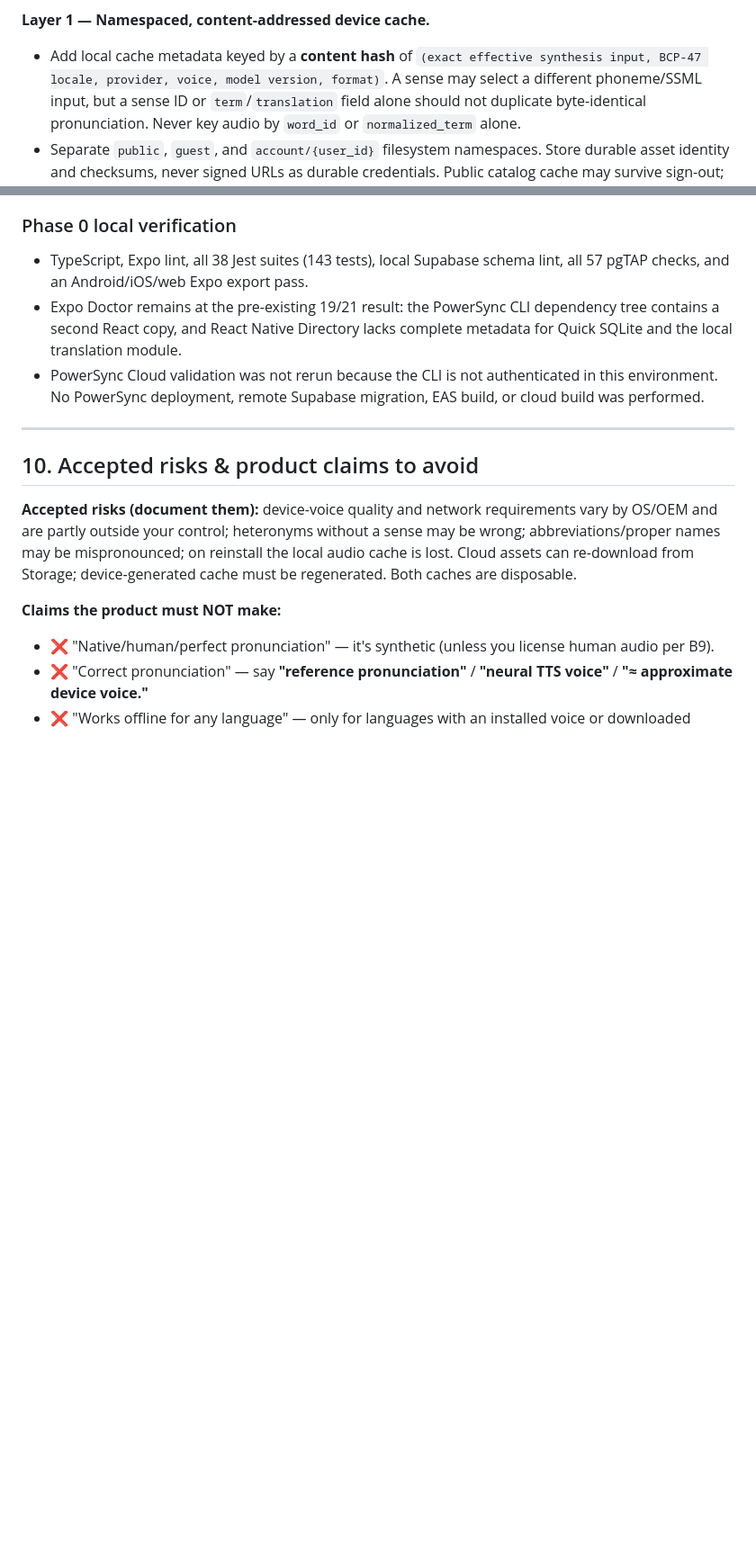
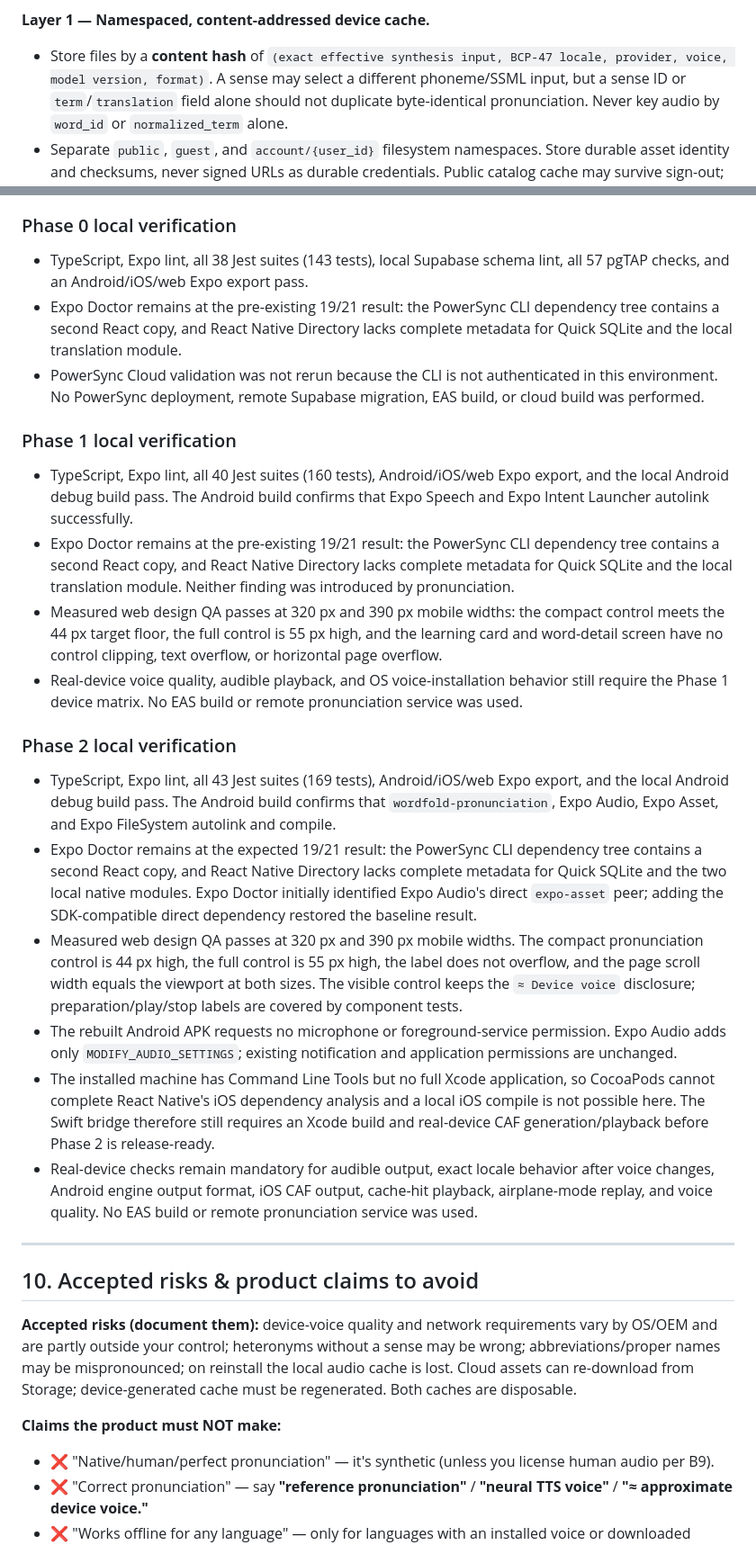
Before and after one commit to xmajzel/wordfold, a Markdown page: docs/PRONUNCIATION_ARCHITECTURE_REVIEW.md, 2 parts joined by grey strips. Shown at 90% size. Rendered like a GitHub page; blank space fills up the shorter version.

Commit message:
docs(pronunciation): record device playback implementation

```diff
--- a/docs/PRONUNCIATION_ARCHITECTURE_REVIEW.md
+++ b/docs/PRONUNCIATION_ARCHITECTURE_REVIEW.md
@@ -204,7 +208,7 @@ it adds value; PowerSync is not expanded merely because it is available.**
 - Works in both guest and signed-in stores because it is independent of persistence and sync.
 
 **Layer 1 — Namespaced, content-addressed device cache.**
-- Add local cache metadata keyed by a **content hash** of `(exact effective synthesis input,
+- Store files by a **content hash** of `(exact effective synthesis input,
   BCP-47 locale, provider, voice, model version, format)`. A sense may select a different
   phoneme/SSML input, but a sense ID or `term`/`translation` field alone should not duplicate
   byte-identical pronunciation. Never key audio by `word_id` or `normalized_term` alone.
@@ -431,6 +448,43 @@ For each launch locale `L`, gate release on:
 - PowerSync Cloud validation was not rerun because the CLI is not authenticated in this
   environment. No PowerSync deployment, remote Supabase migration, EAS build, or cloud build was
   performed.
+
+### Phase 1 local verification
+
+- TypeScript, Expo lint, all 40 Jest suites (160 tests), Android/iOS/web Expo export, and the local
+  Android debug build pass. The Android build confirms that Expo Speech and Expo Intent Launcher
+  autolink successfully.
+- Expo Doctor remains at the pre-existing 19/21 result: the PowerSync CLI dependency tree contains
+  a second React copy, and React Native Directory lacks complete metadata for Quick SQLite and the
+  local translation module. Neither finding was introduced by pronunciation.
+- Measured web design QA passes at 320 px and 390 px mobile widths: the compact control meets the
+  44 px target floor, the full control is 55 px high, and the learning card and word-detail screen
+  have no control clipping, text overflow, or horizontal page overflow.
+- Real-device voice quality, audible playback, and OS voice-installation behavior still require the
+  Phase 1 device matrix. No EAS build or remote pronunciation service was used.
+
+### Phase 2 local verification
+
+- TypeScript, Expo lint, all 43 Jest suites (169 tests), Android/iOS/web Expo export, and the local
+  Android debug build pass. The Android build confirms that `wordfold-pronunciation`, Expo Audio,
+  Expo Asset, and Expo FileSystem autolink and compile.
+- Expo Doctor remains at the expected 19/21 result: the PowerSync CLI dependency tree contains a
+  second React copy, and React Native Directory lacks complete metadata for Quick SQLite and the
+  two local native modules. Expo Doctor initially identified Expo Audio's direct `expo-asset` peer;
+  adding the SDK-compatible direct dependency restored the baseline result.
+- Measured web design QA passes at 320 px and 390 px mobile widths. The compact pronunciation
+  control is 44 px high, the full control is 55 px high, the label does not overflow, and the page
+  scroll width equals the viewport at both sizes. The visible control keeps the `≈ Device voice`
+  disclosure; preparation/play/stop labels are covered by component tests.
+- The rebuilt Android APK requests no microphone or foreground-service permission. Expo Audio adds
+  only `MODIFY_AUDIO_SETTINGS`; existing notification and application permissions are unchanged.
+- The installed machine has Command Line Tools but no full Xcode application, so CocoaPods cannot
+  complete React Native's iOS dependency analysis and a local iOS compile is not possible here.
+  The Swift bridge therefore still requires an Xcode build and real-device CAF generation/playback
+  before Phase 2 is release-ready.
+- Real-device checks remain mandatory for audible output, exact locale behavior after voice changes,
+  Android engine output format, iOS CAF output, cache-hit playback, airplane-mode replay, and voice
+  quality. No EAS build or remote pronunciation service was used.
 
 ---
 
```
Also changed, not shown: other parts of docs/PRONUNCIATION_ARCHITECTURE_REVIEW.md (+26 -8 lines).
